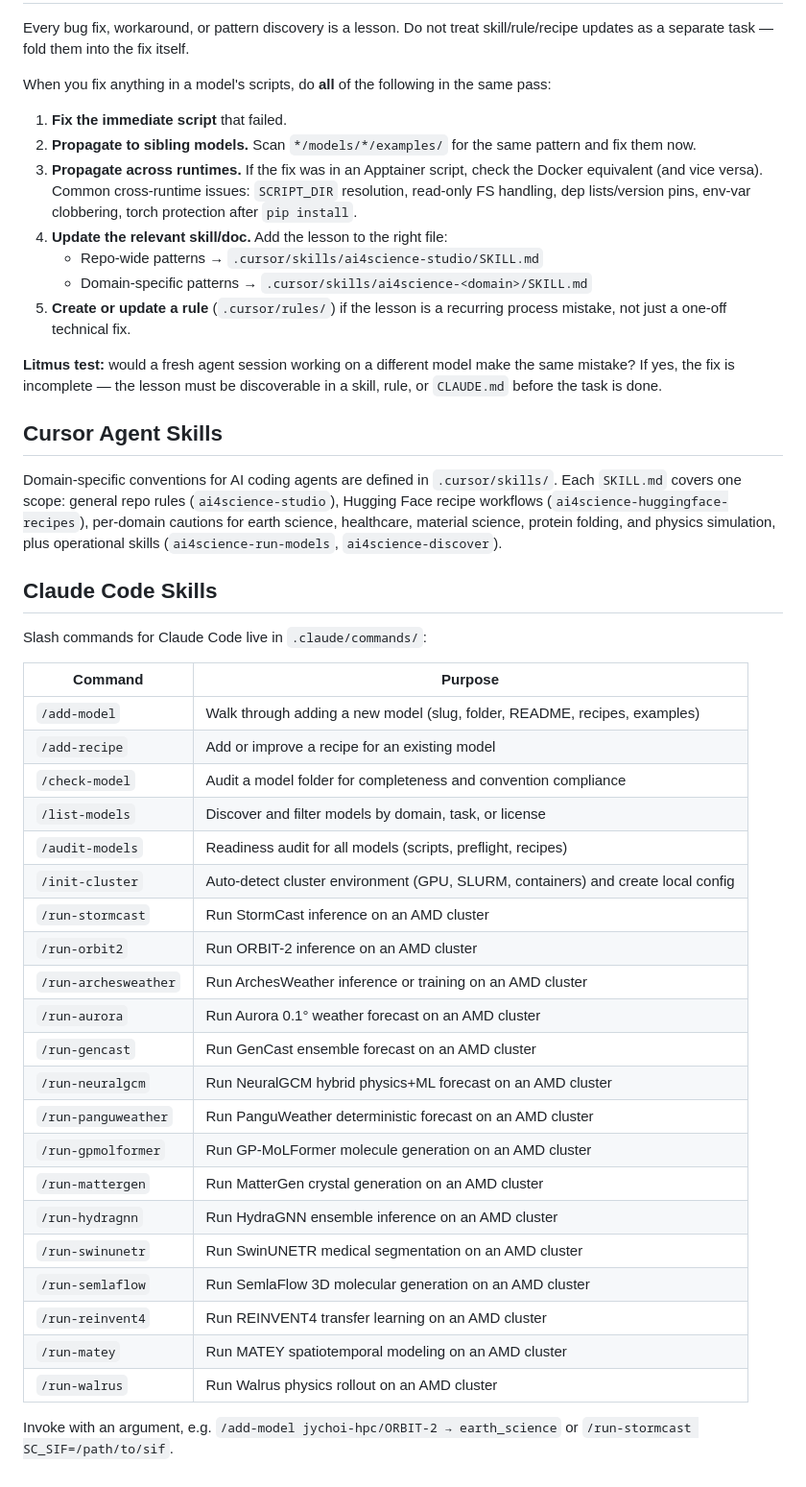
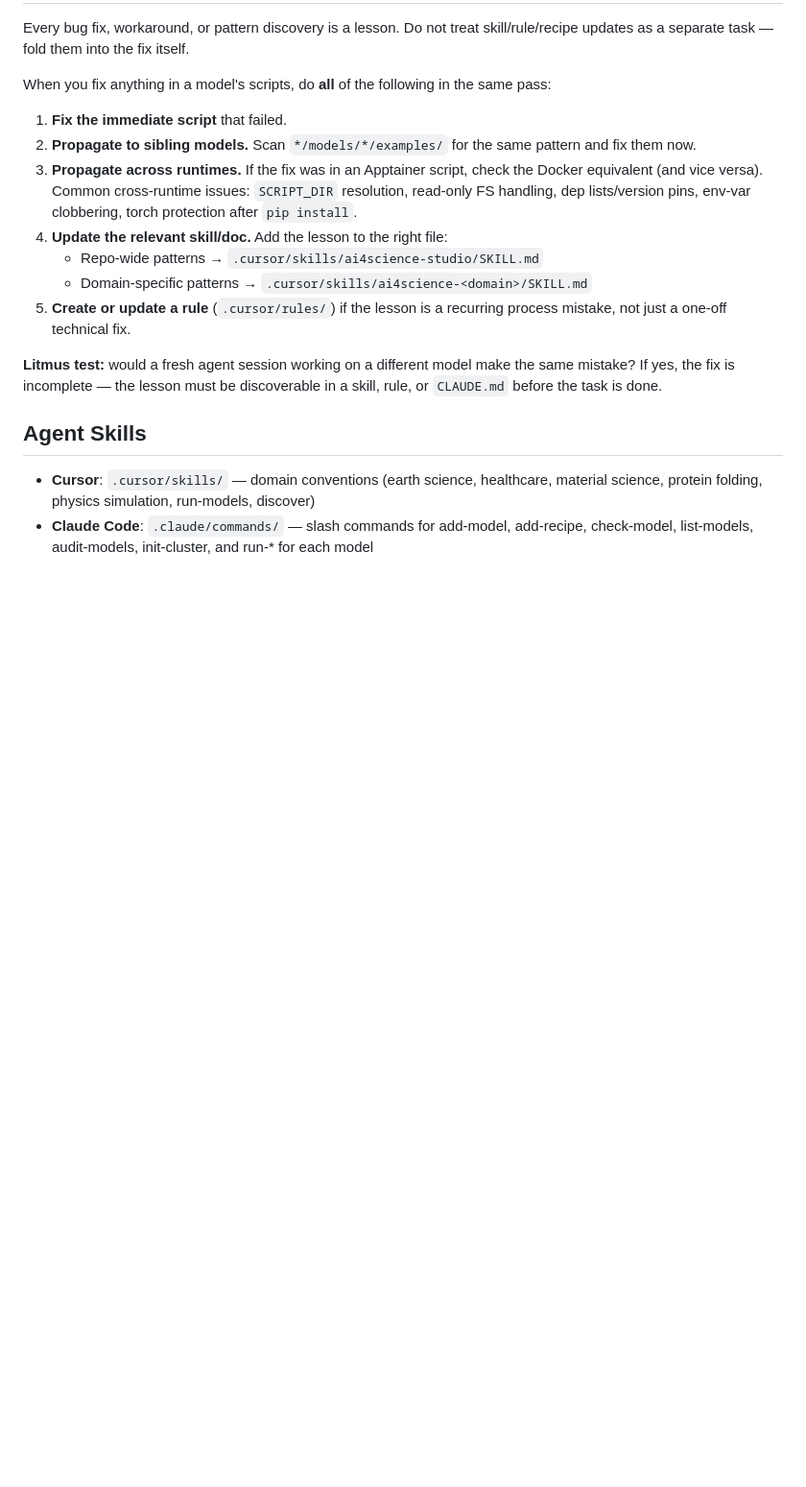
Before and after one commit to AMDResearch/ai4science-studio, a Markdown page: CLAUDE.md, the part around the change. Shown at 96% size. GitHub-like rendering; blank space fills up the shorter version.

Commit message:
Trim CLAUDE.md to reduce context window size
Replace verbose Claude Code skills table and Cursor skills paragraph with
a 3-line Agent Skills section. Skills are discovered from .cursor/skills/
and .claude/commands/ directly — the table was pure duplication.

Co-Authored-By: Claude Sonnet 4 <noreply@anthropic.com>

```diff
--- a/CLAUDE.md
+++ b/CLAUDE.md
@@ -64,36 +64,7 @@ When you fix anything in a model's scripts, do **all** of the following in the s
 
 **Litmus test:** would a fresh agent session working on a different model make the same mistake? If yes, the fix is incomplete — the lesson must be discoverable in a skill, rule, or `CLAUDE.md` before the task is done.
 
-## Cursor Agent Skills
+## Agent Skills
 
-Domain-specific conventions for AI coding agents are defined in `.cursor/skills/`. Each `SKILL.md` covers one scope: general repo rules (`ai4science-studio`), Hugging Face recipe workflows (`ai4science-huggingface-recipes`), per-domain cautions for earth science, healthcare, material science, protein folding, and physics simulation, plus operational skills (`ai4science-run-models`, `ai4science-discover`).
-
-## Claude Code Skills
-
-Slash commands for Claude Code live in `.claude/commands/`:
-
-| Command | Purpose |
-|---|---|
-| `/add-model` | Walk through adding a new model (slug, folder, README, recipes, examples) |
-| `/add-recipe` | Add or improve a recipe for an existing model |
-| `/check-model` | Audit a model folder for completeness and convention compliance |
-| `/list-models` | Discover and filter models by domain, task, or license |
-| `/audit-models` | Readiness audit for all models (scripts, preflight, recipes) |
-| `/init-cluster` | Auto-detect cluster environment (GPU, SLURM, containers) and create local config |
-| `/run-stormcast` | Run StormCast inference on an AMD cluster |
-| `/run-orbit2` | Run ORBIT-2 inference on an AMD cluster |
-| `/run-archesweather` | Run ArchesWeather inference or training on an AMD cluster |
-| `/run-aurora` | Run Aurora 0.1° weather forecast on an AMD cluster |
-| `/run-gencast` | Run GenCast ensemble forecast on an AMD cluster |
-| `/run-neuralgcm` | Run NeuralGCM hybrid physics+ML forecast on an AMD cluster |
-| `/run-panguweather` | Run PanguWeather deterministic forecast on an AMD cluster |
-| `/run-gpmolformer` | Run GP-MoLFormer molecule generation on an AMD cluster |
-| `/run-mattergen` | Run MatterGen crystal generation on an AMD cluster |
-| `/run-hydragnn` | Run HydraGNN ensemble inference on an AMD cluster |
-| `/run-swinunetr` | Run SwinUNETR medical segmentation on an AMD cluster |
-| `/run-semlaflow` | Run SemlaFlow 3D molecular generation on an AMD cluster |
-| `/run-reinvent4` | Run REINVENT4 transfer learning on an AMD cluster |
-| `/run-matey` | Run MATEY spatiotemporal modeling on an AMD cluster |
-| `/run-walrus` | Run Walrus physics rollout on an AMD cluster |
-
-Invoke with an argument, e.g. `/add-model jychoi-hpc/ORBIT-2 → earth_science` or `/run-stormcast SC_SIF=/path/to/sif`.
+- **Cursor**: `.cursor/skills/` — domain conventions (earth science, healthcare, material science, protein folding, physics simulation, run-models, discover)
+- **Claude Code**: `.claude/commands/` — slash commands for add-model, add-recipe, check-model, list-models, audit-models, init-cluster, and run-* for each model
```
